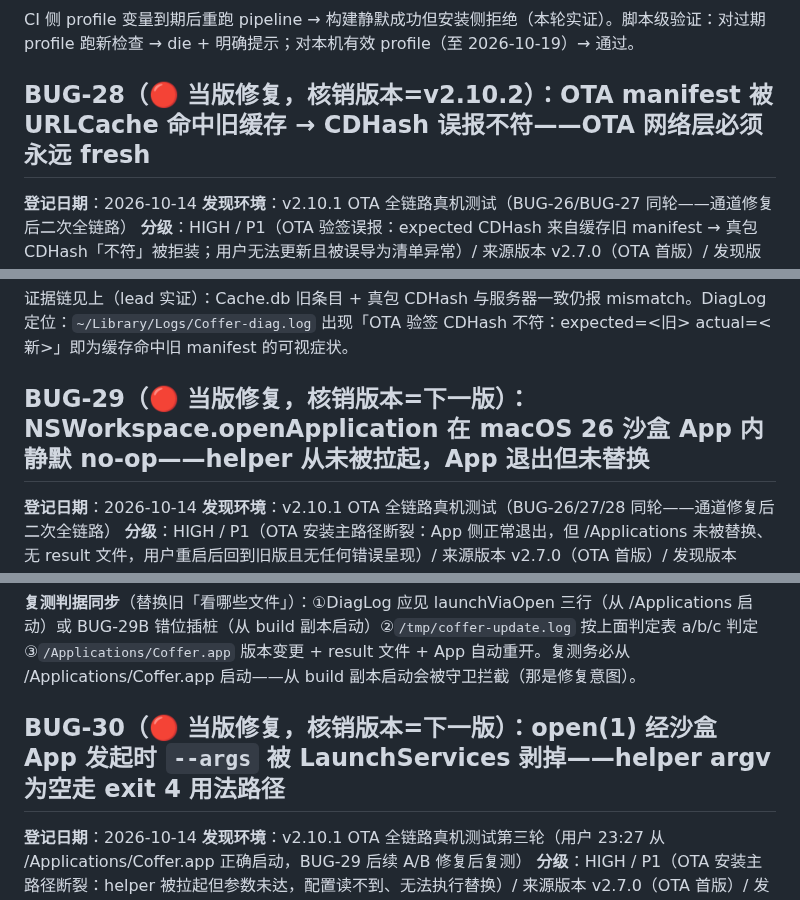
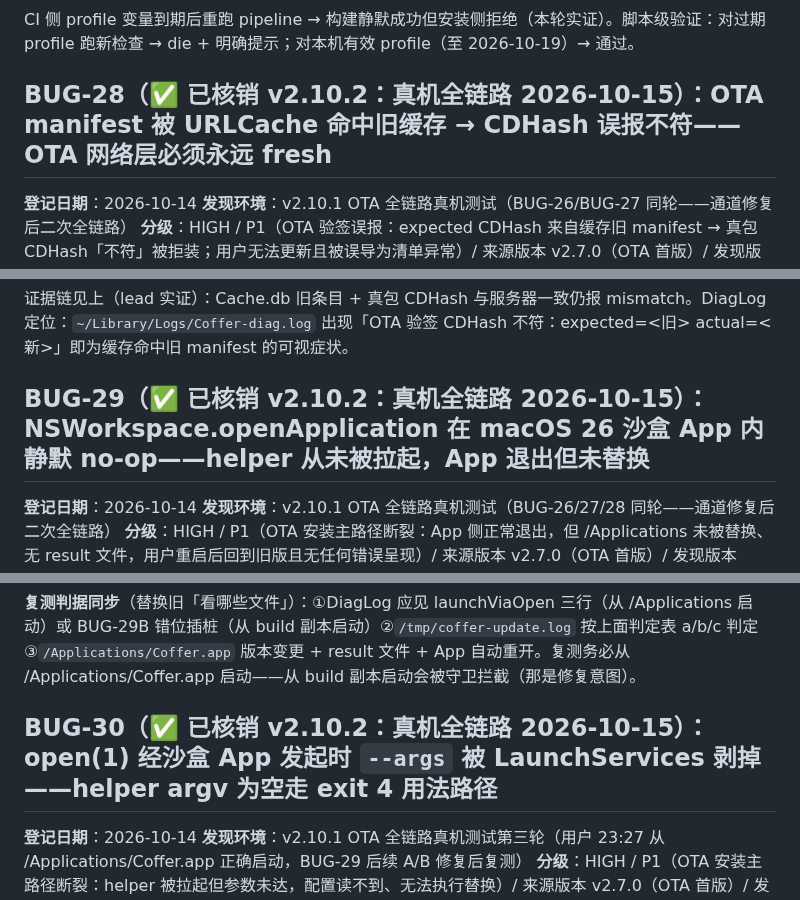
Before and after one commit to cygnusyang/coffer, a Markdown page: docs/01-KNOWN-ISSUES.md, 3 parts joined by grey strips. Rendered like a GitHub page.

```diff
--- a/docs/01-KNOWN-ISSUES.md
+++ b/docs/01-KNOWN-ISSUES.md
@@ -1565,7 +1565,7 @@ GitLab 匿名 curl `projects/95/.../update-manifest.json` → 404；`projects/97
 ### 复现与诊断
 CI 侧 profile 变量到期后重跑 pipeline → 构建静默成功但安装侧拒绝（本轮实证）。脚本级验证：对过期 profile 跑新检查 → die + 明确提示；对本机有效 profile（至 2026-10-19）→ 通过。
 
-## BUG-28（🔴 当版修复，核销版本=v2.10.2）：OTA manifest 被 URLCache 命中旧缓存 → CDHash 误报不符——OTA 网络层必须永远 fresh
+## BUG-28（✅ 已核销 v2.10.2：真机全链路 2026-10-15）：OTA manifest 被 URLCache 命中旧缓存 → CDHash 误报不符——OTA 网络层必须永远 fresh
 
 **登记日期**：2026-10-14
 **发现环境**：v2.10.1 OTA 全链路真机测试（BUG-26/BUG-27 同轮——通道修复后二次全链路）
@@ -1591,7 +1591,7 @@ CI 侧 profile 变量到期后重跑 pipeline → 构建静默成功但安装侧
 ### 复现与诊断
 证据链见上（lead 实证）：Cache.db 旧条目 + 真包 CDHash 与服务器一致仍报 mismatch。DiagLog 定位：`~/Library/Logs/Coffer-diag.log` 出现「OTA 验签 CDHash 不符：expected=<旧> actual=<新>」即为缓存命中旧 manifest 的可视症状。
 
-## BUG-29（🔴 当版修复，核销版本=下一版）：NSWorkspace.openApplication 在 macOS 26 沙盒 App 内静默 no-op——helper 从未被拉起，App 退出但未替换
+## BUG-29（✅ 已核销 v2.10.2：真机全链路 2026-10-15）：NSWorkspace.openApplication 在 macOS 26 沙盒 App 内静默 no-op——helper 从未被拉起，App 退出但未替换
 
 **登记日期**：2026-10-14
 **发现环境**：v2.10.1 OTA 全链路真机测试（BUG-26/27/28 同轮——通道修复后二次全链路）
@@ -1644,7 +1644,7 @@ lead 22:39 真机复测两轮仍失败：open(1) 三行插桩齐全但现场依
 
 **复测判据同步**（替换旧「看哪些文件」）：①DiagLog 应见 launchViaOpen 三行（从 /Applications 启动）或 BUG-29B 错位插桩（从 build 副本启动）②`/tmp/coffer-update.log` 按上面判定表 a/b/c 判定 ③`/Applications/Coffer.app` 版本变更 + result 文件 + App 自动重开。复测务必从 /Applications/Coffer.app 启动——从 build 副本启动会被守卫拦截（那是修复意图）。
 
-## BUG-30（🔴 当版修复，核销版本=下一版）：open(1) 经沙盒 App 发起时 `--args` 被 LaunchServices 剥掉——helper argv 为空走 exit 4 用法路径
+## BUG-30（✅ 已核销 v2.10.2：真机全链路 2026-10-15）：open(1) 经沙盒 App 发起时 `--args` 被 LaunchServices 剥掉——helper argv 为空走 exit 4 用法路径
 
 **登记日期**：2026-10-14
 **发现环境**：v2.10.1 OTA 全链路真机测试第三轮（用户 23:27 从 /Applications/Coffer.app 正确启动，BUG-29 后续 A/B 修复后复测）
```
Also changed, not shown: other parts of docs/01-KNOWN-ISSUES.md (+25 -6 lines).
